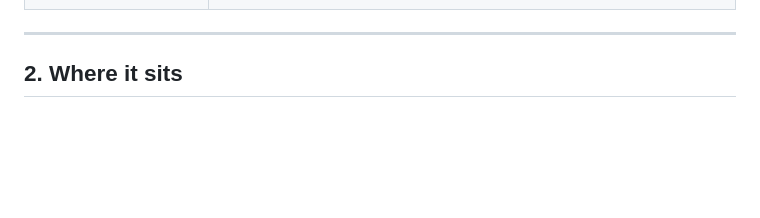
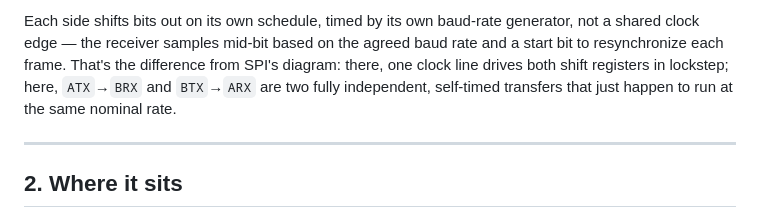
Before and after one commit to laumonceri/stm32-baremetal-drivers, a Markdown page: docs/uart.md, the part around one of its changes. GitHub-like rendering; blank space fills up the shorter version.

Commit message:
docs: uart: add uart communication to overview
Signed-off-by: Laudes Rivas <laudesrivas@gmail.com>

```diff
--- a/docs/uart.md
+++ b/docs/uart.md
@@ -21,3 +42,4 @@ Source: [`drivers/uart/`](../drivers/uart/) · Examples: [`uart-polling/`](../ex
+Each side shifts bits out on its own schedule, timed by its own baud-rate generator, not a shared clock edge — the receiver samples mid-bit based on the agreed baud rate and a start bit to resynchronize each frame. That's the difference from SPI's diagram: there, one clock line drives both shift registers in lockstep; here, `ATX`→`BRX` and `BTX`→`ARX` are two fully independent, self-timed transfers that just happen to run at the same nominal rate.
 
 ---
 
```
Also changed, not shown: other parts of docs/uart.md (+21 -0 lines).
